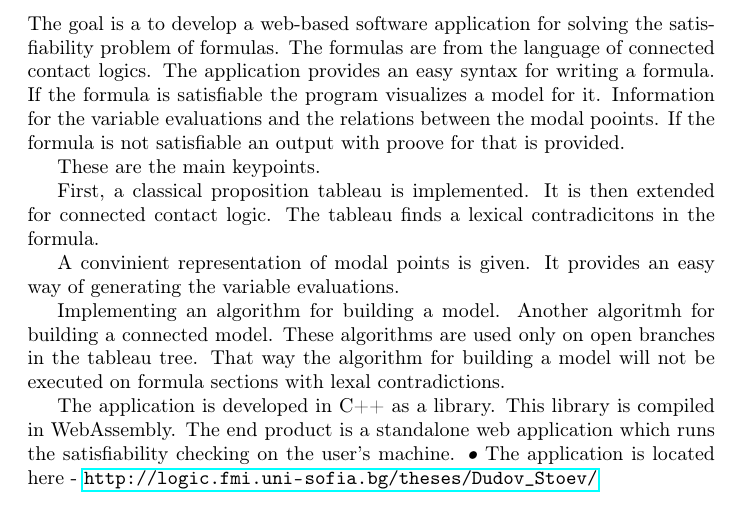
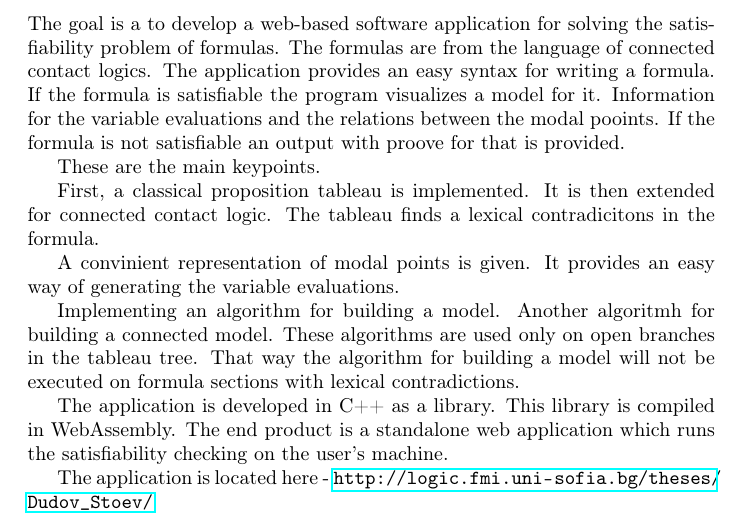
Before and after one commit to Anton94/modal_logic_formula_prover, a LaTeX document (documentation/toni_doc.tex): part of page 4 of 76, cut so that both start at the same text. Compiled offline with pdfLaTeX.

Commit message:
[documentation] Fix a couple of typos

```diff
--- a/documentation/toni_doc.tex
+++ b/documentation/toni_doc.tex
@@ -133,10 +133,10 @@
 
 	A convinient representation of modal points is given. It provides an easy way of generating the variable evaluations.
 
-	Implementing an algorithm for building a model. Another algoritmh for building a connected model. These algorithms are used only on open branches in the tableau tree. That way the algorithm for building a model will not be executed on formula sections with lexal contradictions.
+	Implementing an algorithm for building a model. Another algoritmh for building a connected model. These algorithms are used only on open branches in the tableau tree. That way the algorithm for building a model will not be executed on formula sections with lexical contradictions.
 
 	The application is developed in C++ as a library. This library is compiled in WebAssembly. The end product is a standalone web application which runs the satisfiability checking on the user's machine.
-	\textsl{•}
+
 	The application is located here - \url{http://logic.fmi.uni-sofia.bg/theses/Dudov_Stoev/}
 
 	\newpage
```
Also changed, not shown: documentation/toni_doc.pdf.
